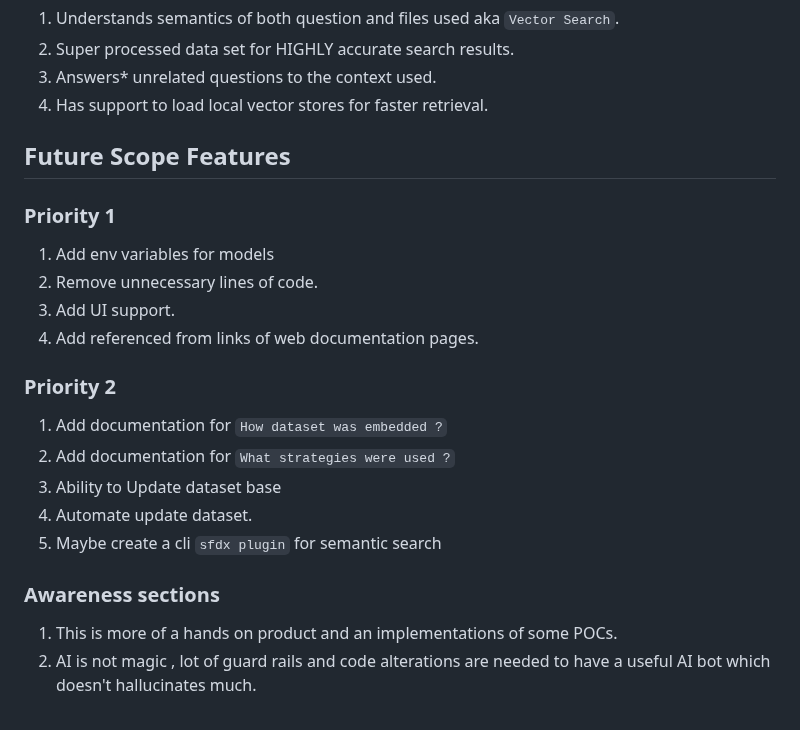
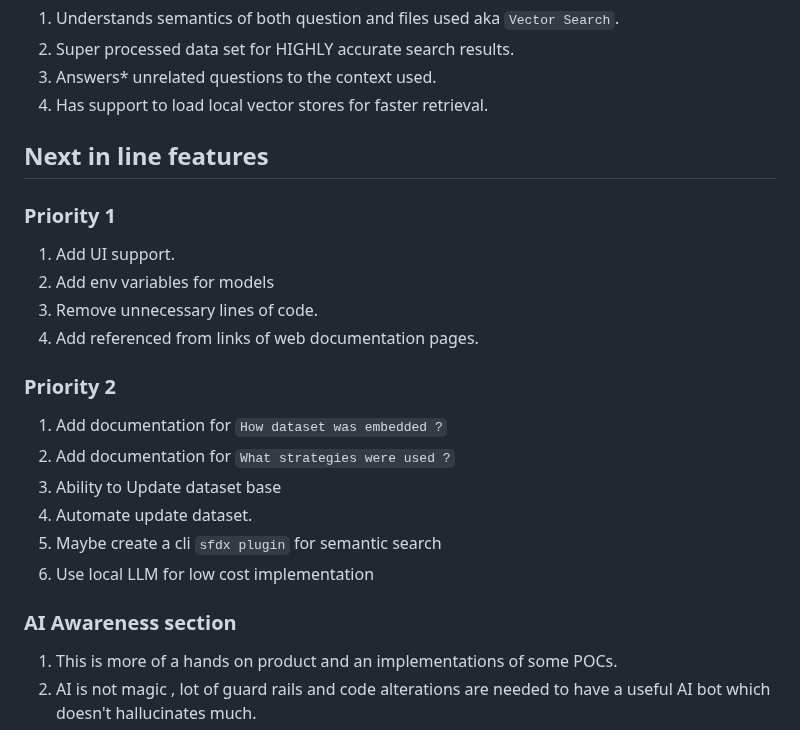
Before and after one commit to shreyas-girjapure/Salesforce-CLI-RAG-Bot, a Markdown page: README.md, the part around one of its changes. GitHub-like rendering.

```diff
--- a/README.md
+++ b/README.md
@@ -26,12 +64,11 @@ dataset base chosen for implementation is [Salesforce CLI Reference Documentatio
 1. Answers* unrelated questions to the context used.
 1. Has support to load local vector stores for faster retrieval.
 
-## Future Scope Features
-
+## Next in line features
 ### Priority 1
+1. Add UI support.
 1. Add env variables for models
 1. Remove unnecessary lines of code.
-1. Add UI support.
 1. Add referenced from links of web documentation pages.
 
 ### Priority 2
@@ -40,8 +77,9 @@ dataset base chosen for implementation is [Salesforce CLI Reference Documentatio
 1. Ability to Update dataset base
 1. Automate update dataset.
 1. Maybe create a cli `sfdx plugin` for semantic search
+1. Use local LLM for low cost implementation
 
-### Awareness sections
+### AI Awareness section
 1. This is more of a hands on product and an implementations of some POCs.
 1. AI is not magic , lot of guard rails and code alterations are needed to have a useful AI bot which doesn't hallucinates much.
 1. Understanding your own dataset is really important before choosing approach for RAG bot.
```
Also changed, not shown: other parts of README.md (+43 -5 lines).
